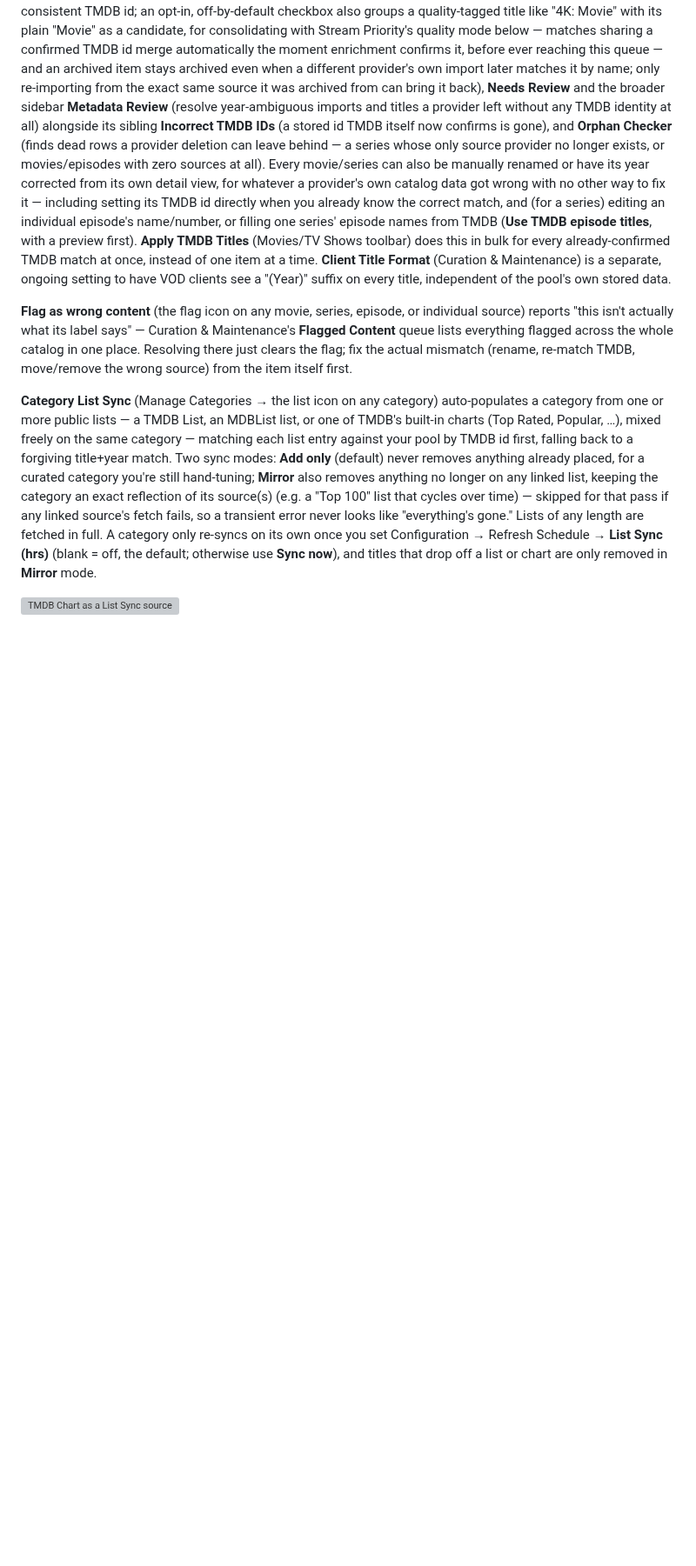
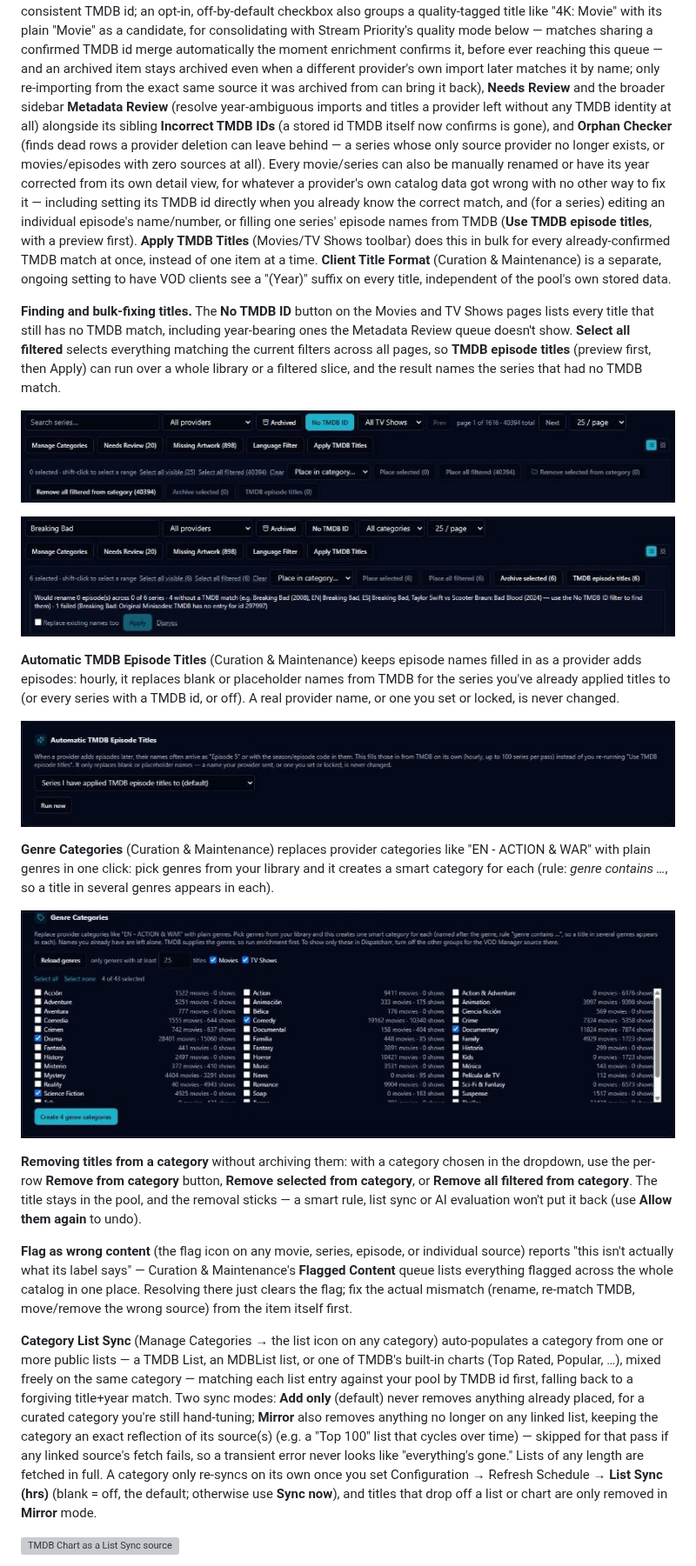
Before and after one commit to jstevenscl/vod-manager, a Markdown page: README.md, the part around one of its changes. Shown at 87% size. Drawn GitHub-style; pictures changed too: docs/screenshots/auto-episode-titles.png (added), docs/screenshots/bulk-episode-titles.png, docs/screenshots/genre-categories.png (added); blank space fills up the shorter version; grey boxes are pictures that could not be loaded.

```diff
--- a/README.md
+++ b/README.md
@@ -421,6 +424,38 @@ instead of one item at a time. **Client Title Format** (Curation &
 Maintenance) is a separate, ongoing setting to have VOD clients see a
 "(Year)" suffix on every title, independent of the pool's own stored data.
 
+**Finding and bulk-fixing titles.** The **No TMDB ID** button on the Movies and
+TV Shows pages lists every title that still has no TMDB match, including
+year-bearing ones the Metadata Review queue doesn't show. **Select all
+filtered** selects everything matching the current filters across all pages, so
+**TMDB episode titles** (preview first, then Apply) can run over a whole library
+or a filtered slice, and the result names the series that had no TMDB match.
+
+![No TMDB ID filter, Select all filtered and Remove from category](docs/screenshots/no-tmdb-filter-and-remove.png)
+
+![Bulk TMDB episode titles preview naming the series with no TMDB match](docs/screenshots/bulk-episode-titles.png)
+
+**Automatic TMDB Episode Titles** (Curation & Maintenance) keeps episode names
+filled in as a provider adds episodes: hourly, it replaces blank or placeholder
+names from TMDB for the series you've already applied titles to (or every
+series with a TMDB id, or off). A real provider name, or one you set or locked,
+is never changed.
+
+![Automatic TMDB Episode Titles settings](docs/screenshots/auto-episode-titles.png)
+
+**Genre Categories** (Curation & Maintenance) replaces provider categories like
+"EN - ACTION & WAR" with plain genres in one click: pick genres from your
+library and it creates a smart category for each (rule: *genre contains …*, so a
+title in several genres appears in each).
+
+![Genre Categories picker](docs/screenshots/genre-categories.png)
+
+**Removing titles from a category** without archiving them: with a category
+chosen in the dropdown, use the per-row **Remove from category** button, **Remove
+selected from category**, or **Remove all filtered from category**. The title
+stays in the pool, and the removal sticks — a smart rule, list sync or AI
+evaluation won't put it back (use **Allow them again** to undo).
+
 **Flag as wrong content** (the flag icon on any movie, series, episode, or
 individual source) reports "this isn't actually what its label says" —
 Curation & Maintenance's **Flagged Content** queue lists everything flagged
```
Also changed, not shown: other parts of README.md (+4 -1 lines), USERGUIDE.md (+11 -3 lines), docs/screenshots/category-access-select-all.png (added), 4 other files.
